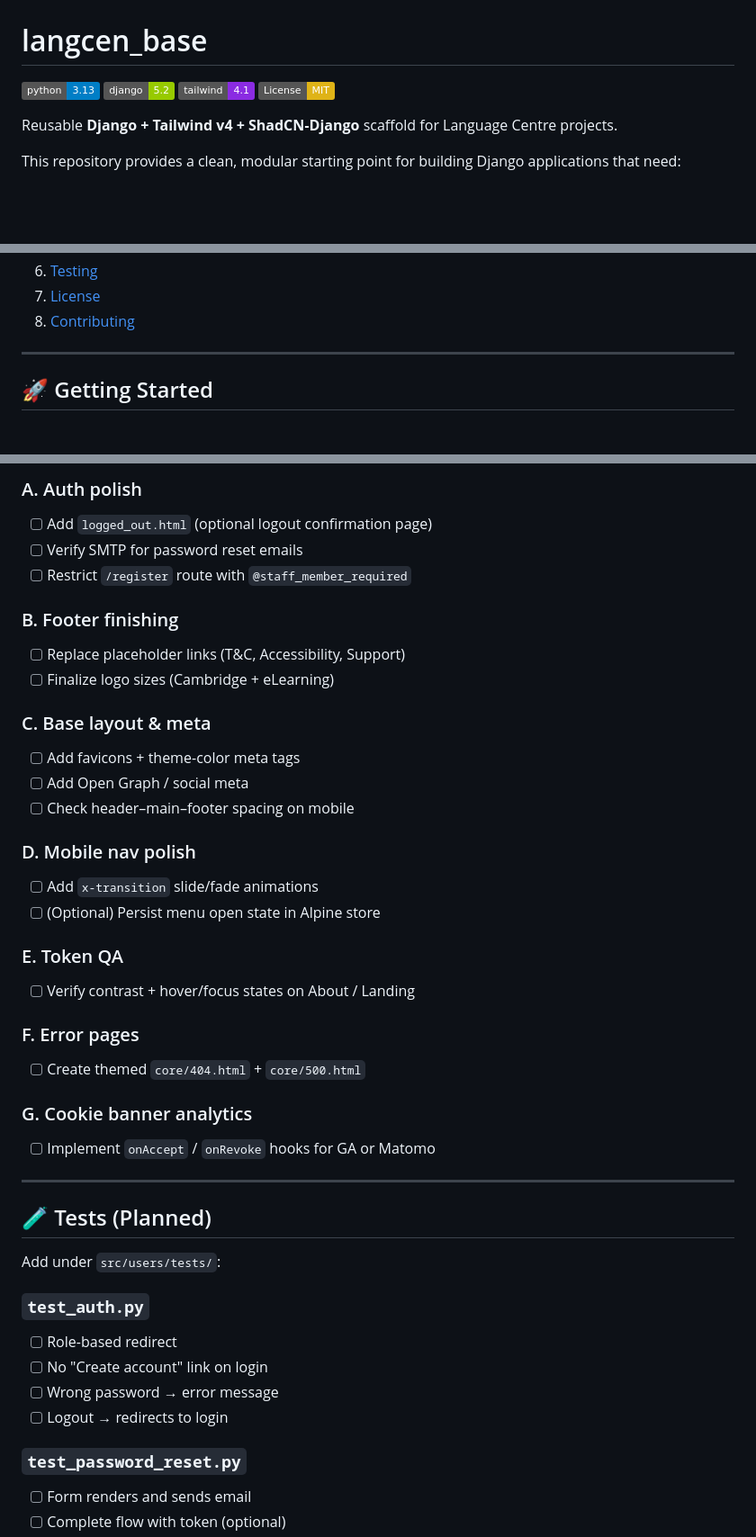
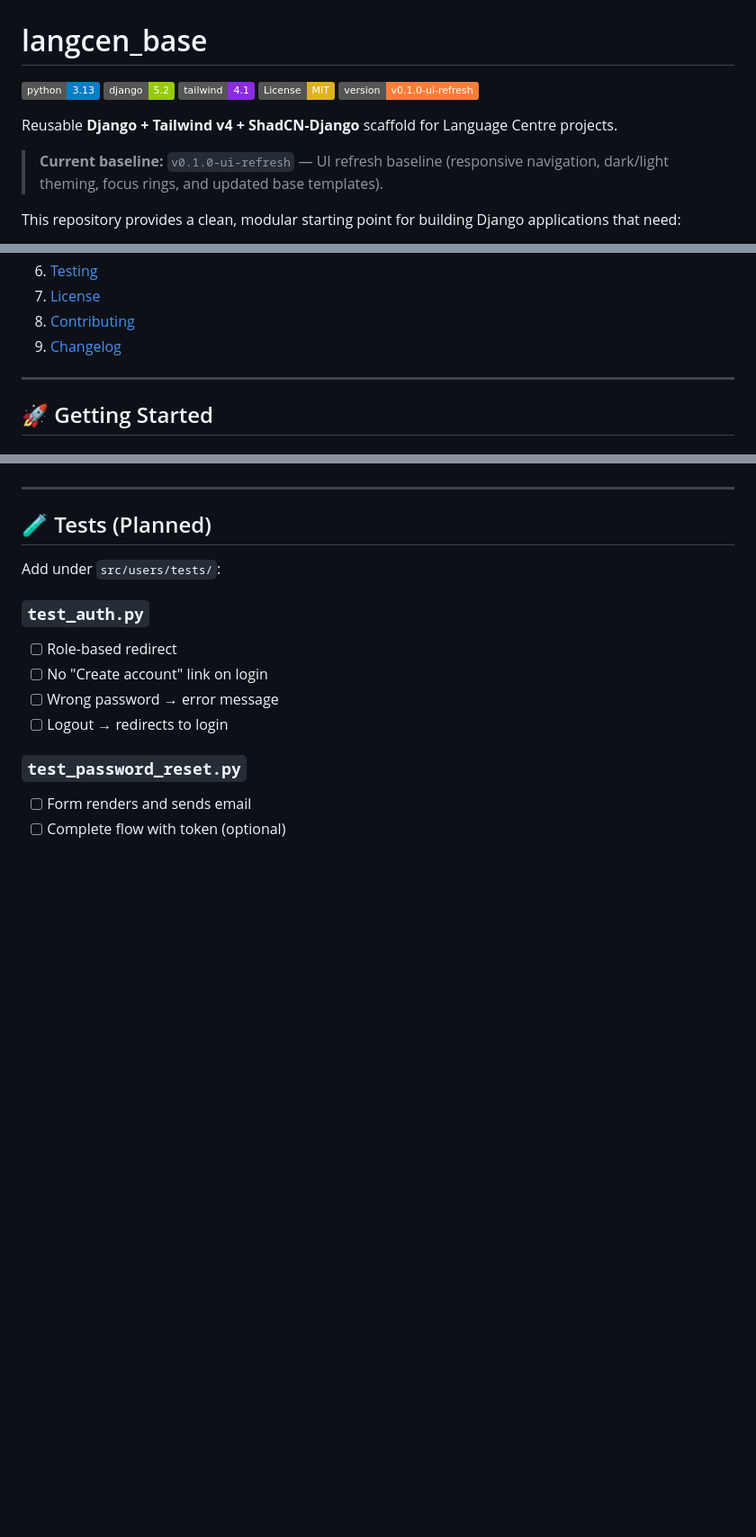
Before and after one commit to pedbad/langcen_base, a Markdown page: README.md, 3 parts joined by grey strips. Shown at 90% size. Rendered like a GitHub page; badges without logos; blank space fills up the shorter version.

```diff
--- a/README.md
+++ b/README.md
@@ -4,8 +4,11 @@
 ![Django](https://img.shields.io/badge/django-5.2-green)
 ![Tailwind](https://img.shields.io/badge/tailwind-4.1-blueviolet)
 ![License: MIT](https://img.shields.io/badge/License-MIT-yellow.svg)
+![Version](https://img.shields.io/badge/version-v0.1.0--ui--refresh-orange)
 
 Reusable **Django + Tailwind v4 + ShadCN‑Django** scaffold for Language Centre projects.
+
+> **Current baseline:** `v0.1.0-ui-refresh` — UI refresh baseline (responsive navigation, dark/light theming, focus rings, and updated base templates).
 
 This repository provides a clean, modular starting point for building Django applications that need:
 
@@ -37,6 +40,7 @@ This repository provides a clean, modular starting point for building Django app
 6. [Testing](#-testing)
 7. [License](#-license)
 8. [Contributing](#-contributing)
+9. [Changelog](#-changelog)
 
 ---
 
@@ -575,30 +540,4 @@ PASSWORD_RESET_TIMEOUT = int(timedelta(hours=24).total_seconds())
 
-### A. Auth polish
-- [ ] Add `logged_out.html` (optional logout confirmation page)
-- [ ] Verify SMTP for password reset emails
-- [ ] Restrict `/register` route with `@staff_member_required`
-
-### B. Footer finishing
-- [ ] Replace placeholder links (T&C, Accessibility, Support)
-- [ ] Finalize logo sizes (Cambridge + eLearning)
-
-### C. Base layout & meta
-- [ ] Add favicons + theme-color meta tags
-- [ ] Add Open Graph / social meta
-- [ ] Check header–main–footer spacing on mobile
-
-### D. Mobile nav polish
-- [ ] Add `x-transition` slide/fade animations
-- [ ] (Optional) Persist menu open state in Alpine store
-
-### E. Token QA
-- [ ] Verify contrast + hover/focus states on About / Landing
-
-### F. Error pages
-- [ ] Create themed `core/404.html` + `core/500.html`
-
-### G. Cookie banner analytics
-- [ ] Implement `onAccept` / `onRevoke` hooks for GA or Matomo
 
 ---
 
```
Also changed, not shown: other parts of README.md (+12 -51 lines).
